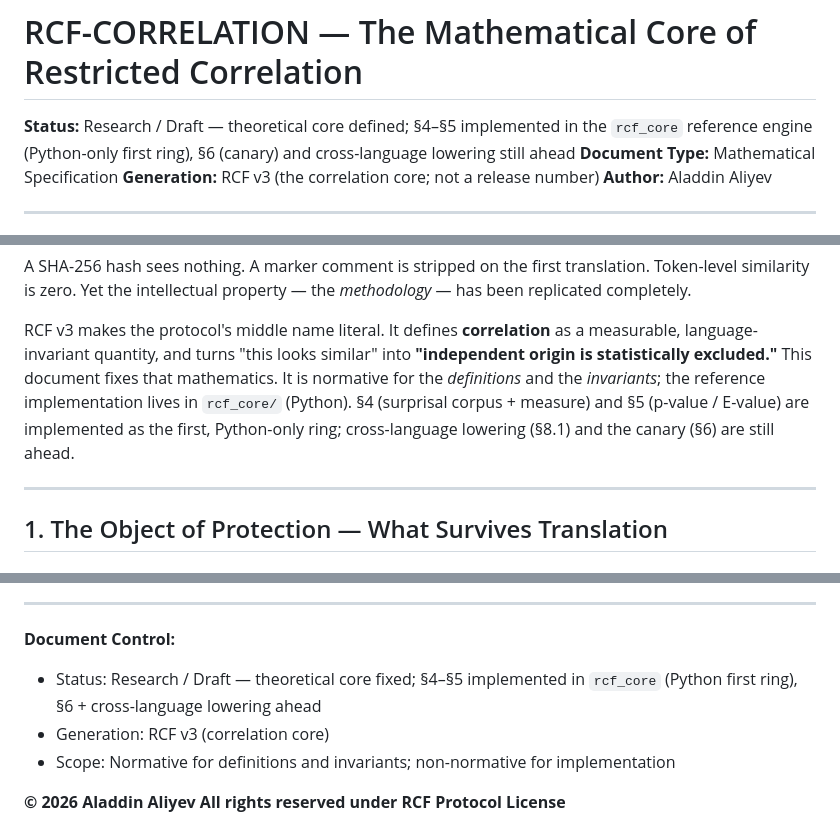
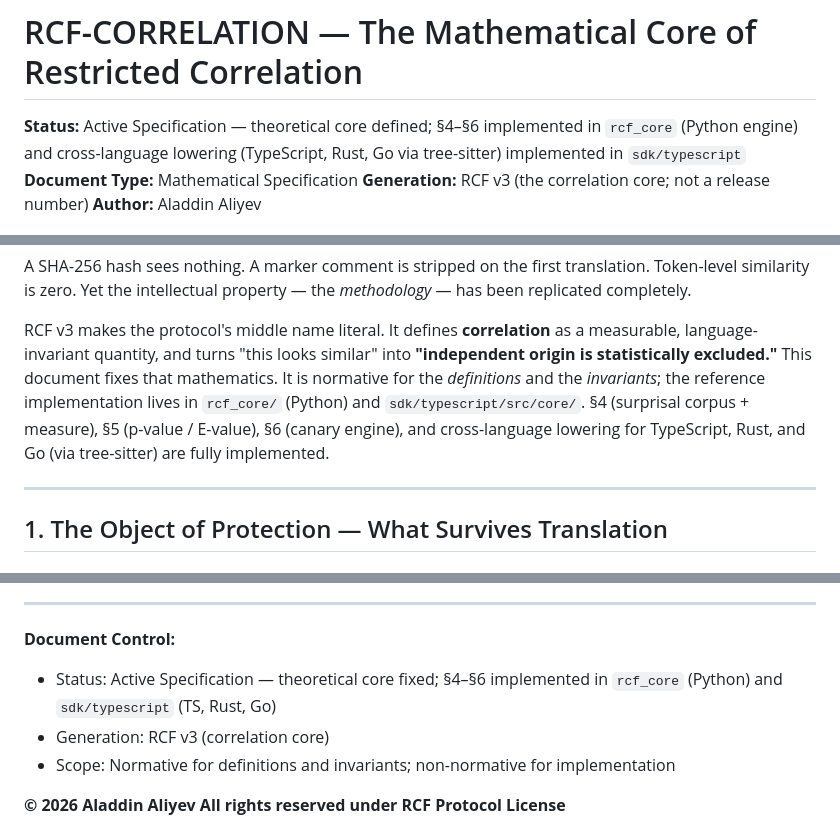
Before and after one commit to aliyevaladddin/rcf-protocol, a Markdown page: SPECIFICATION/RCF-CORRELATION.md, 3 parts joined by grey strips. GitHub-like rendering.

```diff
--- a/SPECIFICATION/RCF-CORRELATION.md
+++ b/SPECIFICATION/RCF-CORRELATION.md
@@ -2,7 +2,7 @@
 <!-- [RCF:PROTECTED] -->
 # RCF-CORRELATION — The Mathematical Core of Restricted Correlation
 
-**Status:** Research / Draft — theoretical core defined; §4–§5 implemented in the `rcf_core` reference engine (Python-only first ring), §6 (canary) and cross-language lowering still ahead
+**Status:** Active Specification — theoretical core defined; §4–§6 implemented in `rcf_core` (Python engine) and cross-language lowering (TypeScript, Rust, Go via tree-sitter) implemented in `sdk/typescript`
 **Document Type:** Mathematical Specification
 **Generation:** RCF v3 (the correlation core; not a release number)
 **Author:** Aladdin Aliyev
@@ -27,9 +27,9 @@ RCF v3 makes the protocol's middle name literal. It defines **correlation** as a
 measurable, language-invariant quantity, and turns "this looks similar" into
 **"independent origin is statistically excluded."** This document fixes that
 mathematics. It is normative for the *definitions* and the *invariants*; the
-reference implementation lives in `rcf_core/` (Python). §4 (surprisal corpus +
-measure) and §5 (p-value / E-value) are implemented as the first, Python-only
-ring; cross-language lowering (§8.1) and the canary (§6) are still ahead.
+reference implementation lives in `rcf_core/` (Python) and `sdk/typescript/src/core/`. §4 (surprisal corpus +
+measure), §5 (p-value / E-value), §6 (canary engine), and cross-language lowering for TypeScript,
+Rust, and Go (via tree-sitter) are fully implemented.
 
 ---
 
@@ -457,7 +454,7 @@ This section is normative: RCF must not overclaim.
 ---
 
 **Document Control:**
-- Status: Research / Draft — theoretical core fixed; §4–§5 implemented in `rcf_core` (Python first ring), §6 + cross-language lowering ahead
+- Status: Active Specification — theoretical core fixed; §4–§6 implemented in `rcf_core` (Python) and `sdk/typescript` (TS, Rust, Go)
 - Generation: RCF v3 (correlation core)
 - Scope: Normative for definitions and invariants; non-normative for implementation
 
```
Also changed, not shown: other parts of SPECIFICATION/RCF-CORRELATION.md (+11 -14 lines).
